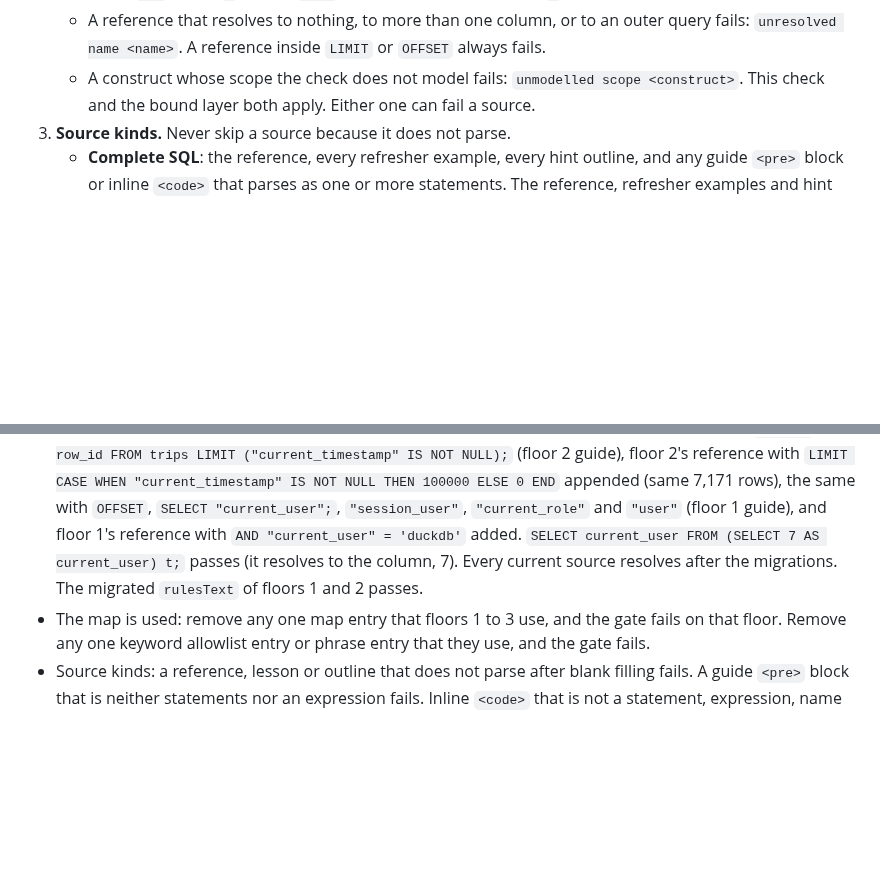
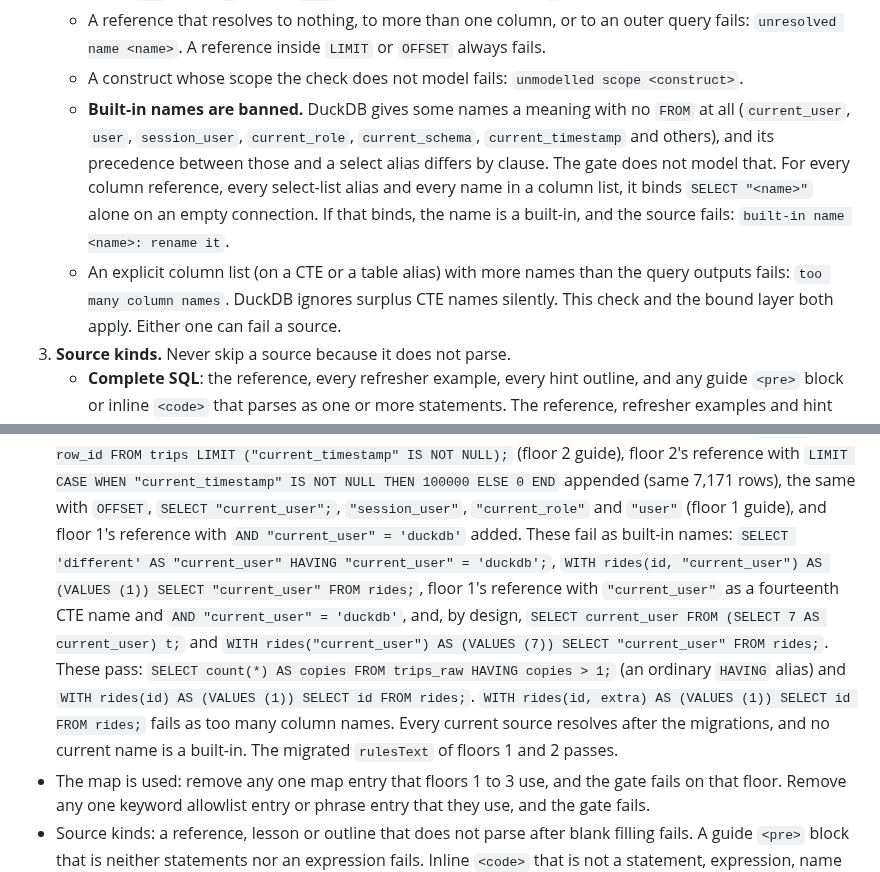
Before and after one commit to Business-Analytics-at-Gies/badm554-taxi-crawler, a Markdown page: docs/v2/stage2-resume-2026-10-23.md, 2 parts joined by grey strips. Drawn GitHub-style; blank space fills up the shorter version.

```diff
--- a/docs/v2/stage2-resume-2026-10-23.md
+++ b/docs/v2/stage2-resume-2026-10-23.md
@@ -305,6 +305,15 @@ All other text is prose, which the gate does not check (item 3a).
    - A reference that resolves to nothing, to more than one column, or to an outer query fails:
      `unresolved name <name>`. A reference inside `LIMIT` or `OFFSET` always fails.
    - A construct whose scope the check does not model fails: `unmodelled scope <construct>`.
+   - **Built-in names are banned.** DuckDB gives some names a meaning with no `FROM` at all
+     (`current_user`, `user`, `session_user`, `current_role`, `current_schema`,
+     `current_timestamp` and others), and its precedence between those and a select alias
+     differs by clause. The gate does not model that. For every column reference, every
+     select-list alias and every name in a column list, it binds `SELECT "<name>"` alone on an
+     empty connection. If that binds, the name is a built-in, and the source fails:
+     `built-in name <name>: rename it`.
+   - An explicit column list (on a CTE or a table alias) with more names than the query outputs
+     fails: `too many column names`. DuckDB ignores surplus CTE names silently.
    This check and the bound layer both apply. Either one can fail a source.
 3. **Source kinds.** Never skip a source because it does not parse.
    - **Complete SQL**: the reference, every refresher example, every hint outline, and any guide
@@ -433,8 +442,16 @@ All other text is prose, which the gate does not check (item 3a).
   reference with `LIMIT CASE WHEN "current_timestamp" IS NOT NULL THEN 100000 ELSE 0 END`
   appended (same 7,171 rows), the same with `OFFSET`, `SELECT "current_user";`, `"session_user"`,
   `"current_role"` and `"user"` (floor 1 guide), and floor 1's reference with
-  `AND "current_user" = 'duckdb'` added. `SELECT current_user FROM (SELECT 7 AS current_user) t;`
-  passes (it resolves to the column, 7). Every current source resolves after the migrations. The migrated `rulesText` of floors 1 and 2
+  `AND "current_user" = 'duckdb'` added. These fail as built-in names:
+  `SELECT 'different' AS "current_user" HAVING "current_user" = 'duckdb';`,
+  `WITH rides(id, "current_user") AS (VALUES (1)) SELECT "current_user" FROM rides;`, floor 1's
+  reference with `"current_user"` as a fourteenth CTE name and `AND "current_user" = 'duckdb'`,
+  and, by design, `SELECT current_user FROM (SELECT 7 AS current_user) t;` and
+  `WITH rides("current_user") AS (VALUES (7)) SELECT "current_user" FROM rides;`. These pass:
+  `SELECT count(*) AS copies FROM trips_raw HAVING copies > 1;` (an ordinary `HAVING` alias)
+  and `WITH rides(id) AS (VALUES (1)) SELECT id FROM rides;`.
+  `WITH rides(id, extra) AS (VALUES (1)) SELECT id FROM rides;` fails as too many column names.
+  Every current source resolves after the migrations, and no current name is a built-in. The migrated `rulesText` of floors 1 and 2
   passes.
 - The map is used: remove any one map entry that floors 1 to 3 use, and the gate fails on that
   floor. Remove any one keyword allowlist entry or phrase entry that they use, and the gate fails.
```
Also changed, not shown: docs/v2/stage2-spec-review-r3b-16.md (added, +42 -0 lines).
